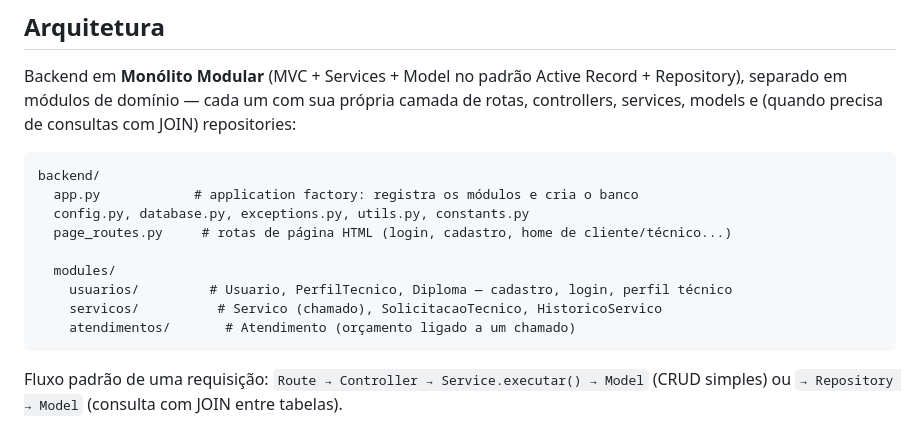
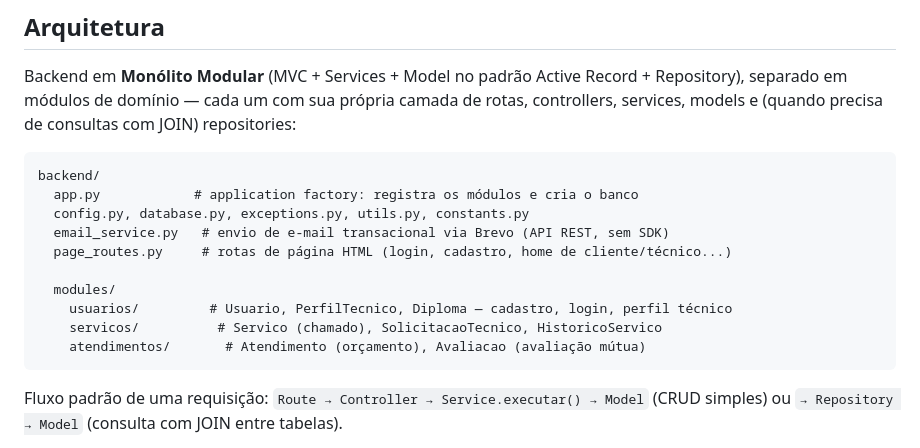
Before and after one commit to KalilFSF/Ifix, a Markdown page: README.md, the part around one of its changes. GitHub-like rendering.

````diff
--- a/README.md
+++ b/README.md
@@ -15,12 +15,13 @@ de consultas com JOIN) repositories:
 backend/
   app.py            # application factory: registra os módulos e cria o banco
   config.py, database.py, exceptions.py, utils.py, constants.py
+  email_service.py   # envio de e-mail transacional via Brevo (API REST, sem SDK)
   page_routes.py     # rotas de página HTML (login, cadastro, home de cliente/técnico...)
 
   modules/
     usuarios/         # Usuario, PerfilTecnico, Diploma — cadastro, login, perfil técnico
     servicos/          # Servico (chamado), SolicitacaoTecnico, HistoricoServico
-    atendimentos/       # Atendimento (orçamento ligado a um chamado)
+    atendimentos/       # Atendimento (orçamento), Avaliacao (avaliação mútua)
 ```
 
 Fluxo padrão de uma requisição: `Route → Controller → Service.executar() →
````
Also changed, not shown: other parts of README.md (+74 -33 lines).
